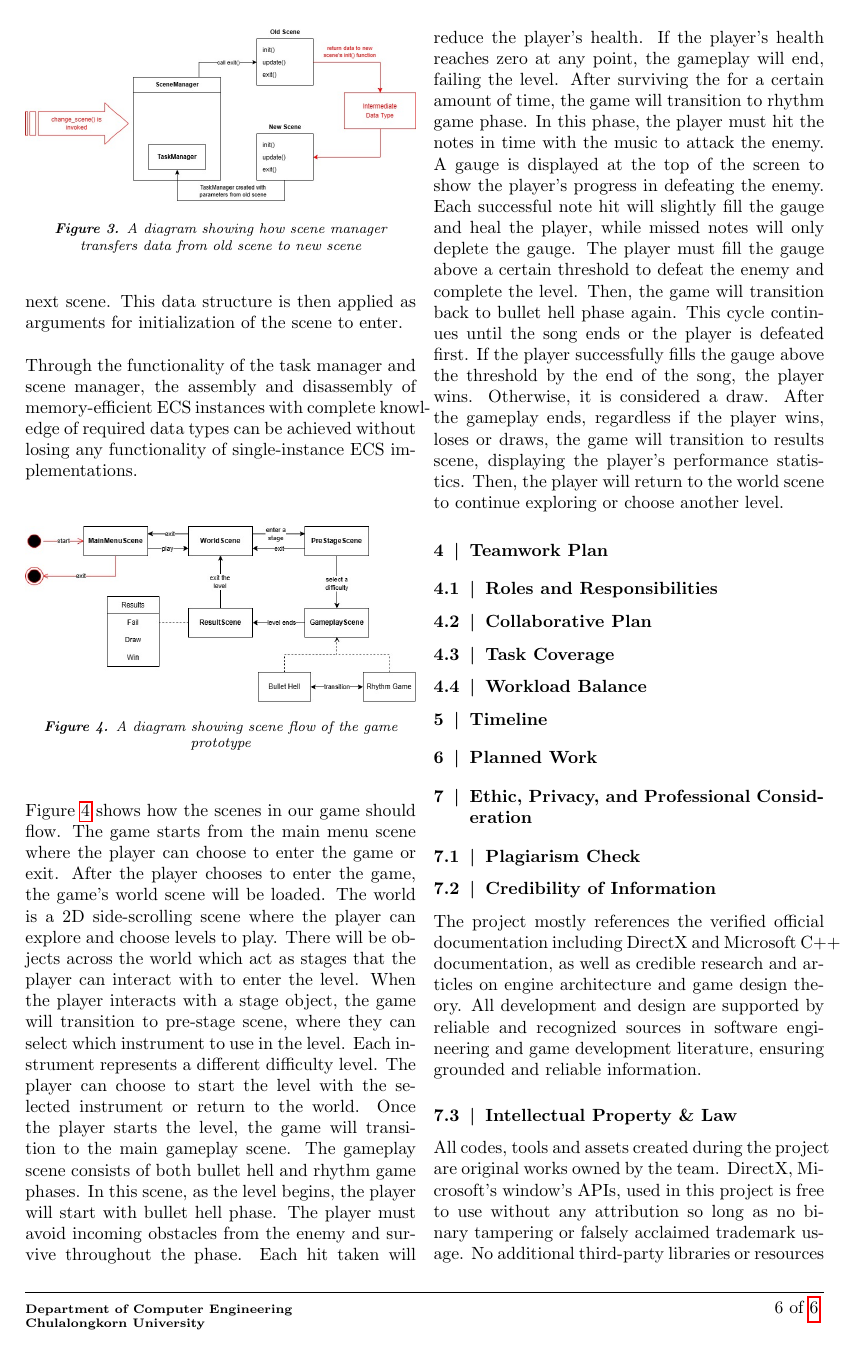
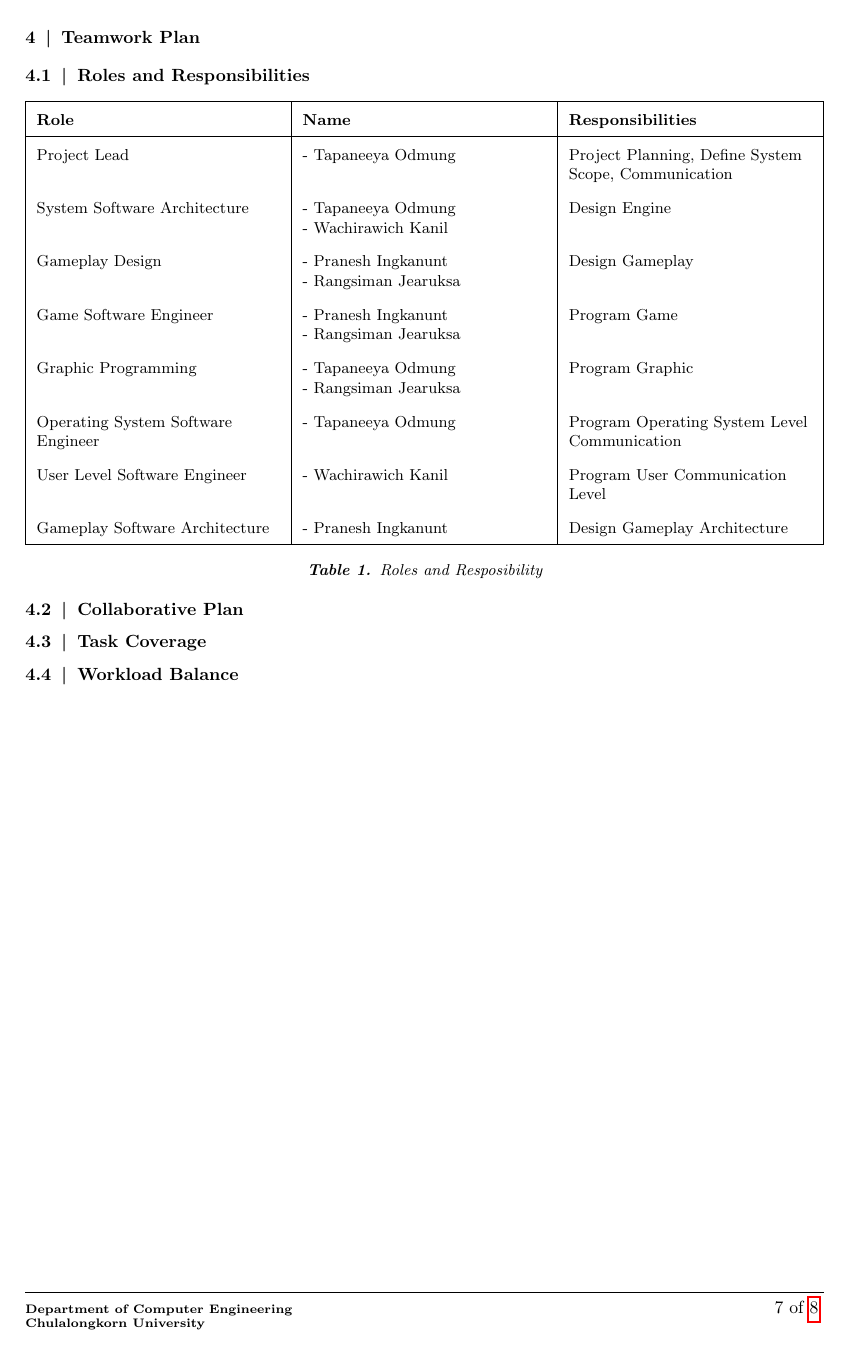
Before and after one commit to ProjectGrinder/Capstone_RhythmGame, a LaTeX document (papers/proposal/main.tex, which reads papers/proposal/sections/team.tex): page 8 of 13 before the commit and page 9 of 14 after it. Compiled offline with pdfLaTeX.

Commit message:
paper(team table) - add team table

```diff
--- a/papers/proposal/sections/team.tex
+++ b/papers/proposal/sections/team.tex
@@ -1,9 +1,47 @@
+\begin{multicols}{1}
 \section{Teamwork Plan}
 \label{sec:teamwork-plan}
 
 \subsection{Roles and Responsibilities}
 \label{subsec:roles-and-responsibilities}
+\centering
+%    \begin{tabularx}{\columnwidth}{X X}
+%        Name & Roles\\
+%        \hline
+%        Tapaneeya Odmung & Project Lead \newline System Software Architecture \newline Operating System Level Software Engineer\\
+%        Wachirawich Kanil & System Software Architecture \newline User Level Software Engineer\\
+%        Pranesh Ingkanunt & Gameplay Design \newline Game Programming \newline Gameplay Software Architecture\\
+%        Rangsiman Jearuksa & Gameplay Design \newline Game Programming \newline Graphic Software Engineer\\
+%        \hline
+%    \end{tabularx}
+\renewcommand{\arraystretch}{1.75}
 
+\newcolumntype{Y}{>{\centering\arraybackslash}X}
+\newcolumntype{L}{>{\raggedright\arraybackslash}X}
+\newcolumntype{R}{>{\raggedleft\arraybackslash}X}
+
+\small
+\begin{minipage}{\textwidth}
+    \begin{tabularx}{\textwidth}{|L|L|L|}
+        \hline
+        \textbf{Role} & \textbf{Name} & \textbf{Responsibilities} \\
+        \hline
+        Project Lead & - Tapaneeya Odmung & Project Planning, Define System Scope, Communication \\
+        System Software Architecture & {- Tapaneeya Odmung \newline - Wachirawich Kanil} & Design Engine \\
+        Gameplay Design & {- Pranesh Ingkanunt \newline - Rangsiman Jearuksa} & Design Gameplay \\
+        Game Software Engineer & {- Pranesh Ingkanunt \newline - Rangsiman Jearuksa} & Program Game \\
+        Graphic Programming & {- Tapaneeya Odmung \newline - Rangsiman Jearuksa} & Program Graphic \\
+        Operating System Software Engineer & - Tapaneeya Odmung & Program Operating System Level Communication \\
+        User Level Software Engineer & - Wachirawich Kanil & Program User Communication Level \\
+        Gameplay Software Architecture & - Pranesh Ingkanunt & Design Gameplay Architecture \\
+        \hline
+    \end{tabularx}
+    \captionof{table}{Roles and Resposibility}
+\end{minipage}
+\label{tab:table}
+\end{multicols}
+
+\begin{multicols}{2}
 \subsection{Collaborative Plan}
 \label{subsec:collaborative-plan}
 
```
Also changed, not shown: papers/proposal/main.tex (+15 -1 lines), papers/proposal/sections/team.tex (1 more changed lines).
